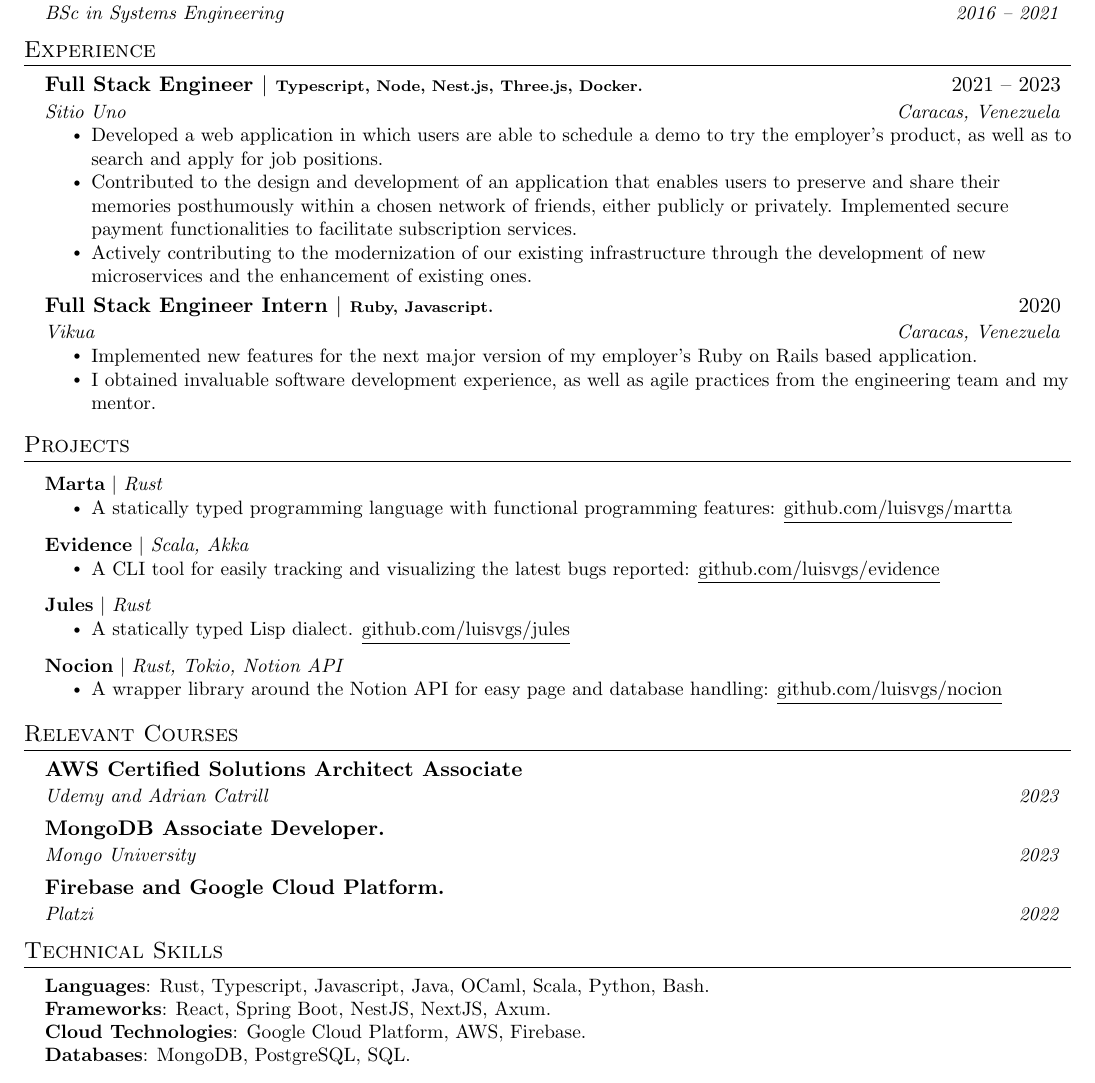
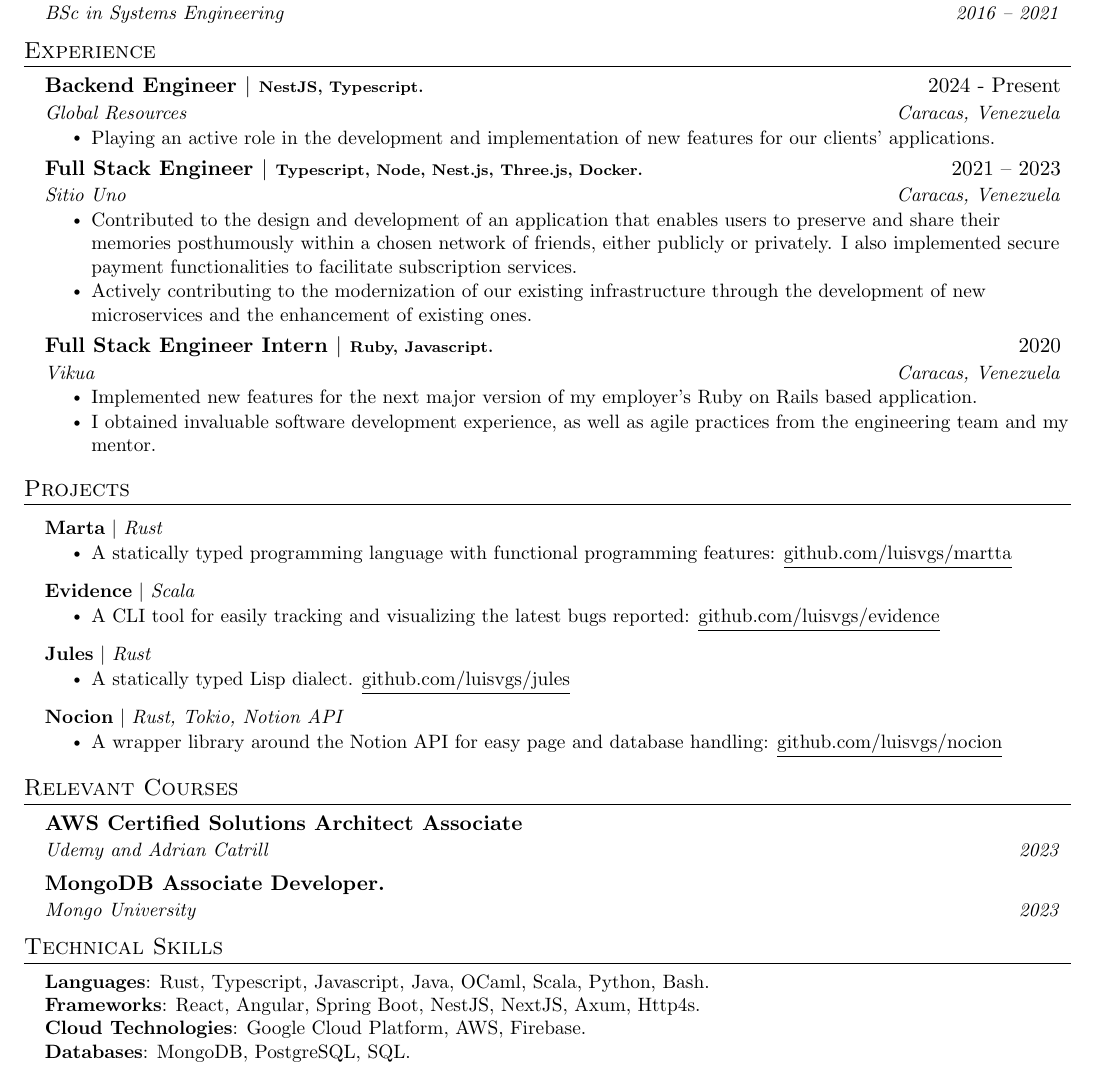
Before and after one commit to luisvgs/dotfiles, a LaTeX CV (resume/luisVegasResume.tex): part of the page, cut so that both start at the same text. Compiled offline with pdfLaTeX.

Commit message:
Resume tweaks

```diff
--- a/resume/luisVegasResume.tex
+++ b/resume/luisVegasResume.tex
@@ -123,17 +123,21 @@
 
 %-----------EXPERIENCE-----------
 \section{Experience}
-  \resumeSubHeadingListStart
+\resumeSubHeadingListStart
 
+    \resumeSubheading
+      {Backend Engineer $|$ \scriptsize NestJS, Typescript.}{2024 - Present}
+      {Global Resources}{Caracas, Venezuela}
+      \resumeItemListStart
+        \resumeItem{Playing an active role in the development and implementation of new features for our clients' applications.}
+      \resumeItemListEnd
     \resumeSubheading
       {Full Stack Engineer $|$ \scriptsize Typescript, Node, Nest.js, Three.js, Docker.}{2021 -- 2023}
       {Sitio Uno}{Caracas, Venezuela}
       \resumeItemListStart
-        \resumeItem{Developed a web application in which users are able to schedule a demo to try the employer's product, as well as to search and apply for job positions.}
-        \resumeItem{Contributed to the design and development of an application that enables users to preserve and share their memories posthumously within a chosen network of friends, either publicly or privately. Implemented secure payment functionalities to facilitate subscription services.}
+        \resumeItem{Contributed to the design and development of an application that enables users to preserve and share their memories posthumously within a chosen network of friends, either publicly or privately. I also implemented secure payment functionalities to facilitate subscription services.}
         \resumeItem{Actively contributing to the modernization of our existing infrastructure through the development of new microservices and the enhancement of existing ones.}
       \resumeItemListEnd
-
     \resumeSubheading
       {Full Stack Engineer Intern $|$ \scriptsize Ruby, Javascript.}{2020}
       {Vikua}{Caracas, Venezuela}
@@ -154,7 +158,7 @@
             \resumeItem{A statically typed programming language with functional programming features: \href{https://github.com/luisvgs/martta}{\underline{github.com/luisvgs/martta}}}
     \resumeItemListEnd
     \resumeProjectHeading
-          {\textbf{Evidence} $|$ \emph{Scala, Akka}}{}
+          {\textbf{Evidence} $|$ \emph{Scala}}{}
           \resumeItemListStart
             \resumeItem{A CLI tool for easily tracking and visualizing the latest bugs
         reported: \href{https://github.com/luisvgs/evidence}{\underline{github.com/luisvgs/evidence}}}
@@ -183,9 +187,6 @@
     \resumeSubheading
       {MongoDB Associate Developer.}{}
       {Mongo University}{2023}
-    \resumeSubheading
-      {Firebase and Google Cloud Platform.}{}
-      {Platzi}{2022}
   \resumeSubHeadingListEnd
 
 %
@@ -194,7 +195,7 @@
  \begin{itemize}[leftmargin=0.15in, label={}]
     \small{\item{
      \textbf{Languages}{: Rust, Typescript, Javascript, Java, OCaml, Scala, Python, Bash.} \\
-     \textbf{Frameworks}{: React, Spring Boot, NestJS, NextJS, Axum. } \\
+     \textbf{Frameworks}{: React, Angular, Spring Boot, NestJS, NextJS, Axum, Http4s. } \\
      \textbf{Cloud Technologies}{: Google Cloud Platform, AWS, Firebase. } \\
      \textbf{Databases}{: MongoDB, PostgreSQL, SQL.} \\
      % \textbf{Development Tools}{: Git, Docker, Kubernetes, Google Cloud Platform, Firebase.} \\
```
Also changed, not shown: resume/luisVegasResume.pdf (added).
